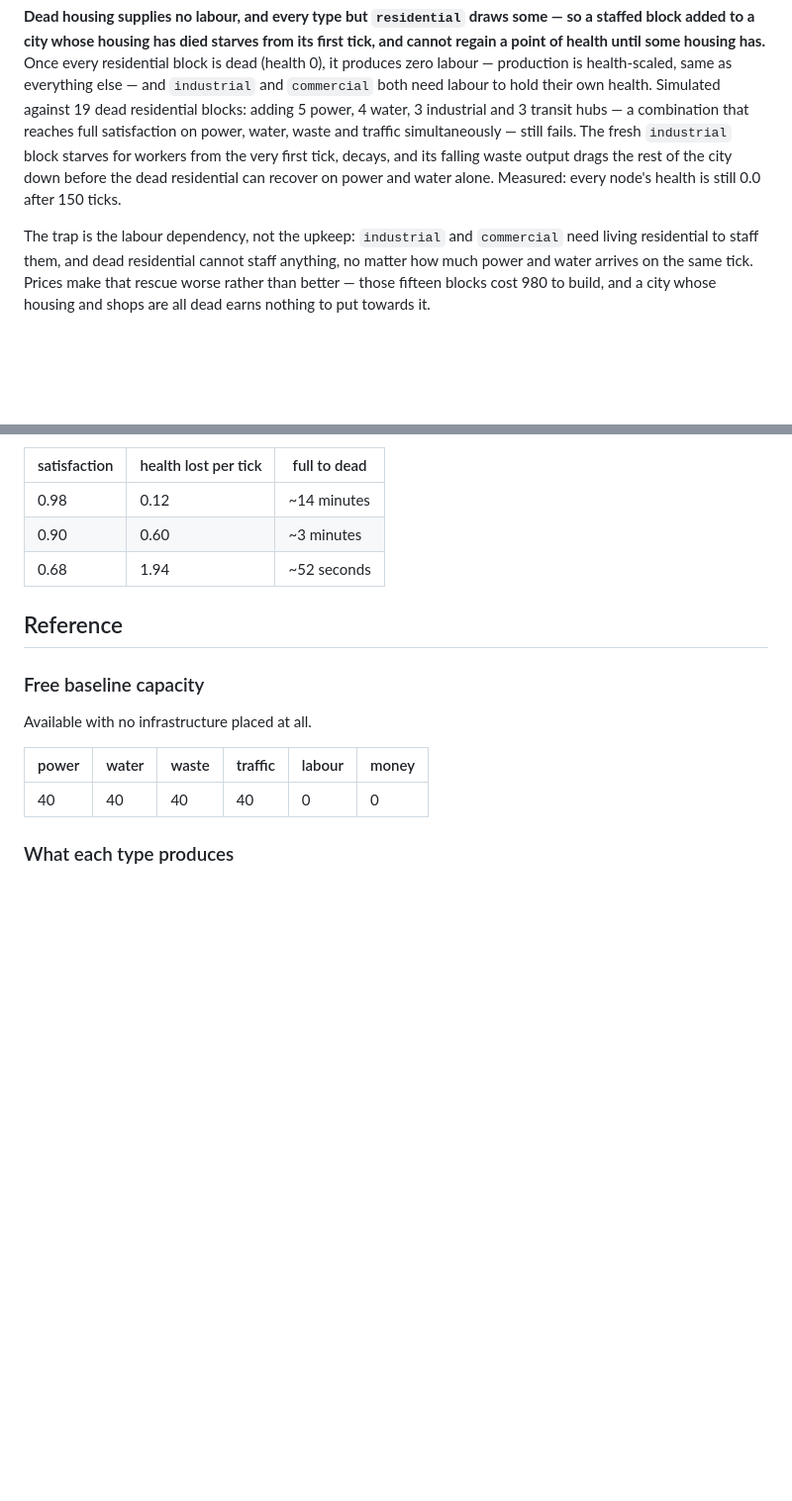
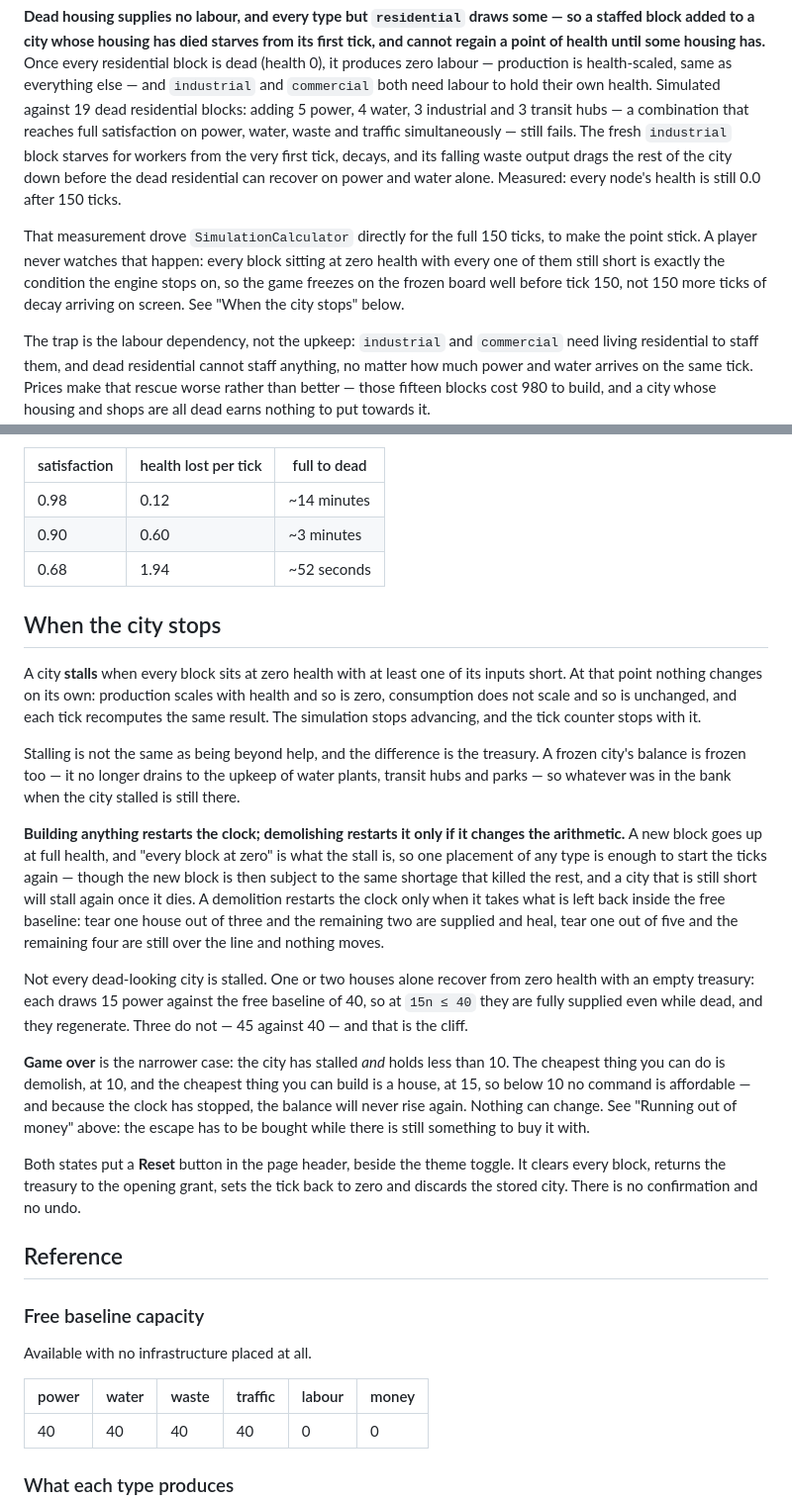
Before and after one commit to adsouza/armchair-metropolist, a Markdown page: docs/PLAYING.md, 2 parts joined by grey strips. Shown at 99% size. Rendered like a GitHub page; blank space fills up the shorter version.

Commit message:
docs: explain stalling, game over, and the reset

```diff
--- a/docs/PLAYING.md
+++ b/docs/PLAYING.md
@@ -173,6 +173,12 @@ from the very first tick, decays, and its falling waste output drags the rest of
 down before the dead residential can recover on power and water alone. Measured: every
 node's health is still 0.0 after 150 ticks.
 
+That measurement drove `SimulationCalculator` directly for the full 150 ticks, to make the
+point stick. A player never watches that happen: every block sitting at zero health with
+every one of them still short is exactly the condition the engine stops on, so the game
+freezes on the frozen board well before tick 150, not 150 more ticks of decay arriving on
+screen. See "When the city stops" below.
+
 The trap is the labour dependency, not the upkeep: `industrial` and `commercial`
 need living residential to staff them, and dead residential cannot staff anything, no
 matter how much power and water arrives on the same tick. Prices make that rescue worse
@@ -275,6 +281,41 @@ survivable while large ones are not.
 | 0.90         | 0.60                 | ~3 minutes   |
 | 0.68         | 1.94                 | ~52 seconds  |
 
+## When the city stops
+
+A city **stalls** when every block sits at zero health with at least one of its inputs
+short. At that point nothing changes on its own: production scales with health and so is
+zero, consumption does not scale and so is unchanged, and each tick recomputes the same
+result. The simulation stops advancing, and the tick counter stops with it.
+
+Stalling is not the same as being beyond help, and the difference is the treasury. A
+frozen city's balance is frozen too — it no longer drains to the upkeep of water plants,
+transit hubs and parks — so whatever was in the bank when the city stalled is still there.
+
+**Building anything restarts the clock; demolishing restarts it only if it changes the
+arithmetic.** A new block goes up at full health, and "every block at zero" is what the
+stall is, so one placement of any type is enough to start the ticks again — though the new
+block is then subject to the same shortage that killed the rest, and a city that is still
+short will stall again once it dies. A demolition restarts the clock only when it takes
+what is left back inside the free baseline: tear one house out of three and the remaining
+two are supplied and heal, tear one out of five and the remaining four are still over the
+line and nothing moves.
+
+Not every dead-looking city is stalled. One or two houses alone recover from zero health
+with an empty treasury: each draws 15 power against the free baseline of 40, so at `15n ≤
+40` they are fully supplied even while dead, and they regenerate. Three do not — 45 against
+40 — and that is the cliff.
+
+**Game over** is the narrower case: the city has stalled *and* holds less than 10. The
+cheapest thing you can do is demolish, at 10, and the cheapest thing you can build is a
+house, at 15, so below 10 no command is affordable — and because the clock has stopped, the
+balance will never rise again. Nothing can change. See "Running out of money" above: the
+escape has to be bought while there is still something to buy it with.
+
+Both states put a **Reset** button in the page header, beside the theme toggle. It clears
+every block, returns the treasury to the opening grant, sets the tick back to zero and
+discards the stored city. There is no confirmation and no undo.
+
 ## Reference
 
 ### Free baseline capacity
```
